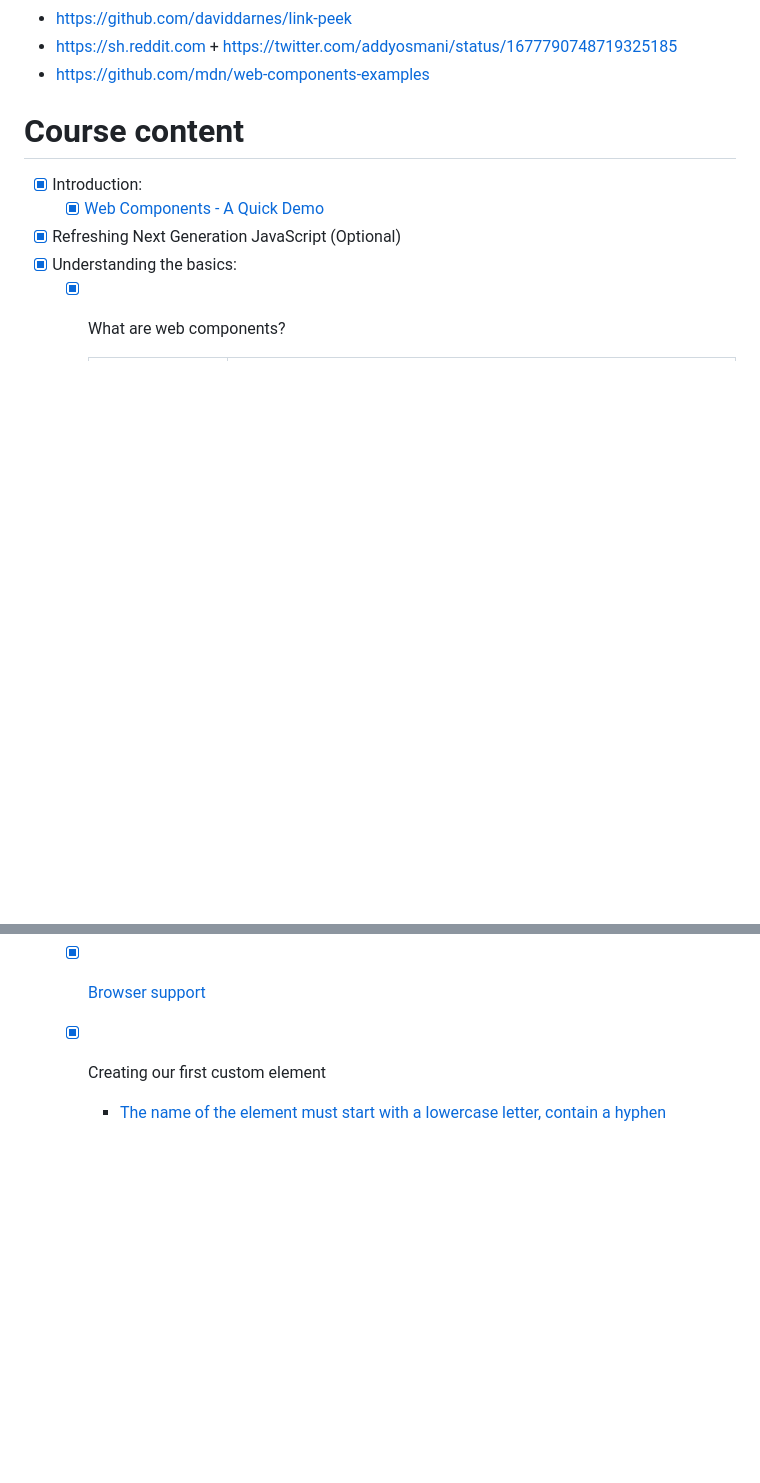
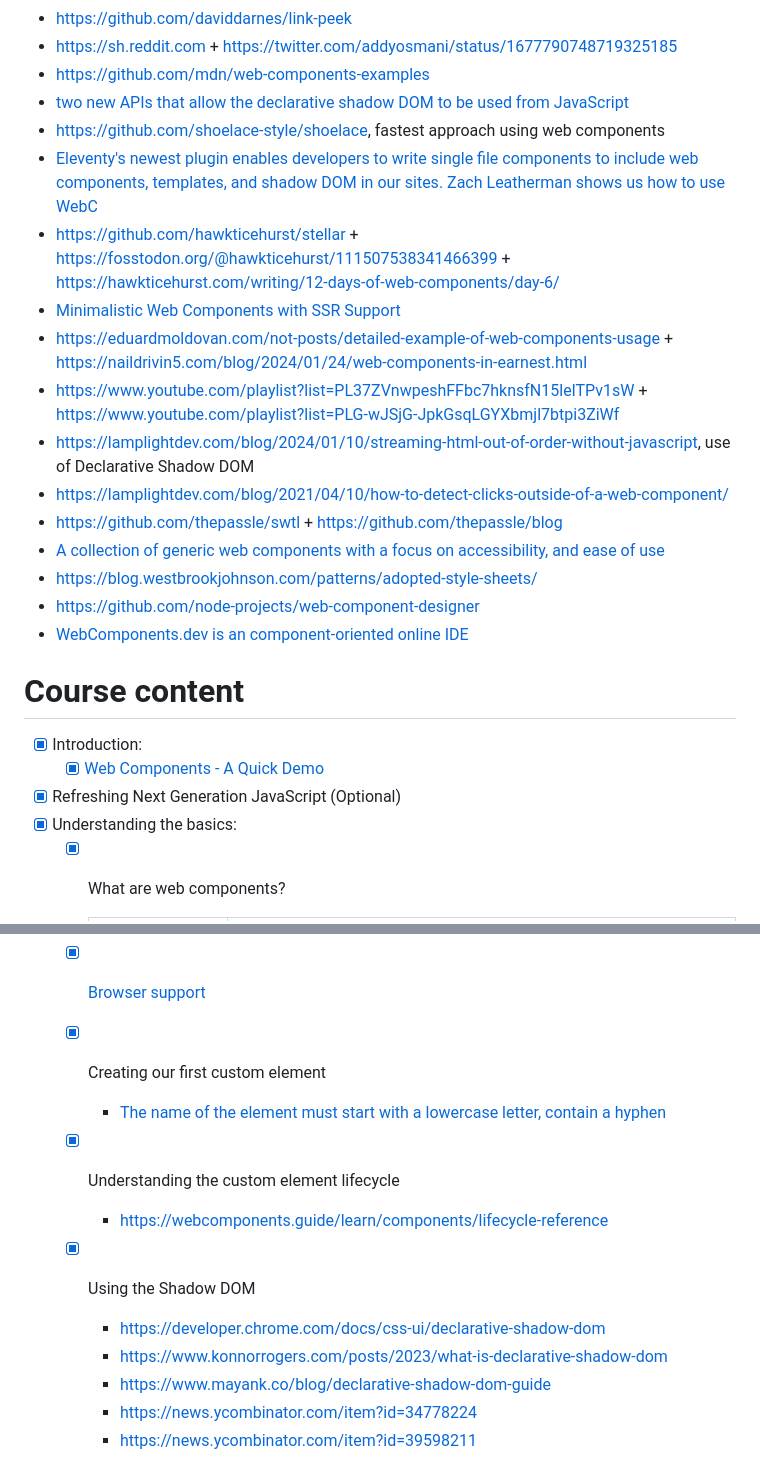
Before and after one commit to costinEEST/stencil-with-maximilian, a Markdown page: README.md, 2 parts joined by grey strips. Rendered like a GitHub page; blank space fills up the shorter version.

Commit message:
Sun Apr 28 21:07:25 EEST 2024

```diff
--- a/README.md
+++ b/README.md
@@ -43,6 +43,20 @@
 - https://github.com/daviddarnes/link-peek
 - https://sh.reddit.com + https://twitter.com/addyosmani/status/1677790748719325185
 - https://github.com/mdn/web-components-examples
+- [two new APIs that allow the declarative shadow DOM to be used from JavaScript](https://developer.chrome.com/blog/new-in-chrome-124/#dsd)
+- https://github.com/shoelace-style/shoelace, fastest approach using web components
+- [Eleventy's newest plugin enables developers to write single file components to include web components, templates, and shadow DOM in our sites. Zach Leatherman shows us how to use WebC](https://www.youtube.com/watch?v=rD07m-uAGaE)
+- https://github.com/hawkticehurst/stellar + https://fosstodon.org/@hawkticehurst/111507538341466399 + https://hawkticehurst.com/writing/12-days-of-web-components/day-6/
+- [Minimalistic Web Components with SSR Support](https://github.com/loreanvictor/minicomp)
+- https://eduardmoldovan.com/not-posts/detailed-example-of-web-components-usage + https://naildrivin5.com/blog/2024/01/24/web-components-in-earnest.html
+- https://www.youtube.com/playlist?list=PL37ZVnwpeshFFbc7hknsfN15lelTPv1sW + https://www.youtube.com/playlist?list=PLG-wJSjG-JpkGsqLGYXbmjl7btpi3ZiWf
+- https://lamplightdev.com/blog/2024/01/10/streaming-html-out-of-order-without-javascript, use of Declarative Shadow DOM
+- https://lamplightdev.com/blog/2021/04/10/how-to-detect-clicks-outside-of-a-web-component/
+- https://github.com/thepassle/swtl + https://github.com/thepassle/blog
+- [A collection of generic web components with a focus on accessibility, and ease of use ](https://github.com/thepassle/generic-components)
+- https://blog.westbrookjohnson.com/patterns/adopted-style-sheets/
+- https://github.com/node-projects/web-component-designer
+- [WebComponents.dev is an component-oriented online IDE](https://webcomponents.dev/docs)
 
 # Course content
 
@@ -62,3 +76,11 @@
   - [x] [Browser support](https://www.webcomponents.org)
   - [x] Creating our first custom element
     - [The name of the element must start with a lowercase letter, contain a hyphen](https://html.spec.whatwg.org/multipage/custom-elements.html#valid-custom-element-name)
+  - [x] Understanding the custom element lifecycle
+    - https://webcomponents.guide/learn/components/lifecycle-reference
+  - [x] Using the Shadow DOM
+    - https://developer.chrome.com/docs/css-ui/declarative-shadow-dom
+    - https://www.konnorrogers.com/posts/2023/what-is-declarative-shadow-dom
+    - https://www.mayank.co/blog/declarative-shadow-dom-guide
+    - https://news.ycombinator.com/item?id=34778224
+    - https://news.ycombinator.com/item?id=39598211
```
